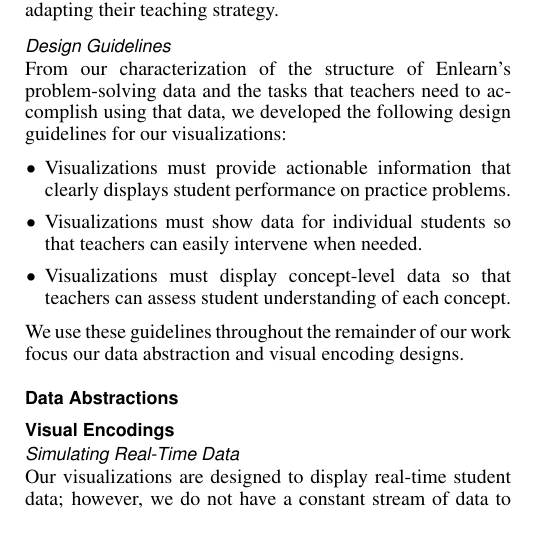
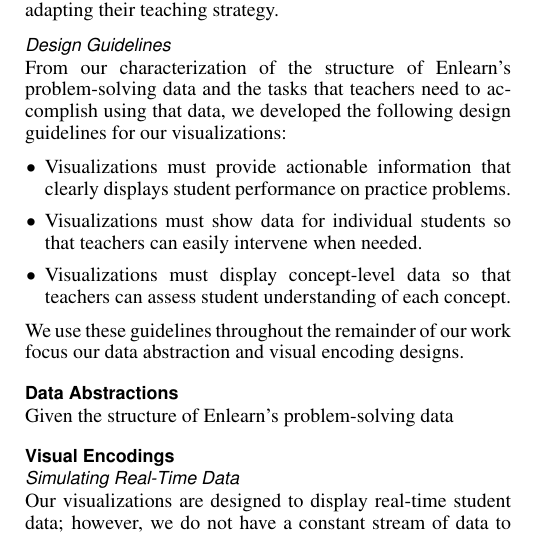
Before and after one commit to CSE512-15S/fp-evechen-emor, a LaTeX document (paper/datavis.tex): part of one column of page 2 of 4, cut so that both start at the same text. Compiled offline with pdfLaTeX.

Commit message:
A few small changes to the data abstractions section

```diff
--- a/paper/datavis.tex
+++ b/paper/datavis.tex
@@ -152,7 +152,7 @@ We use these guidelines throughout the remainder of our work focus our data abst
 
 
 \subsection{Data Abstractions}
-
+Given the structure of Enlearn's problem-solving data
 
 
 
```
Also changed, not shown: paper/datavis.pdf.
